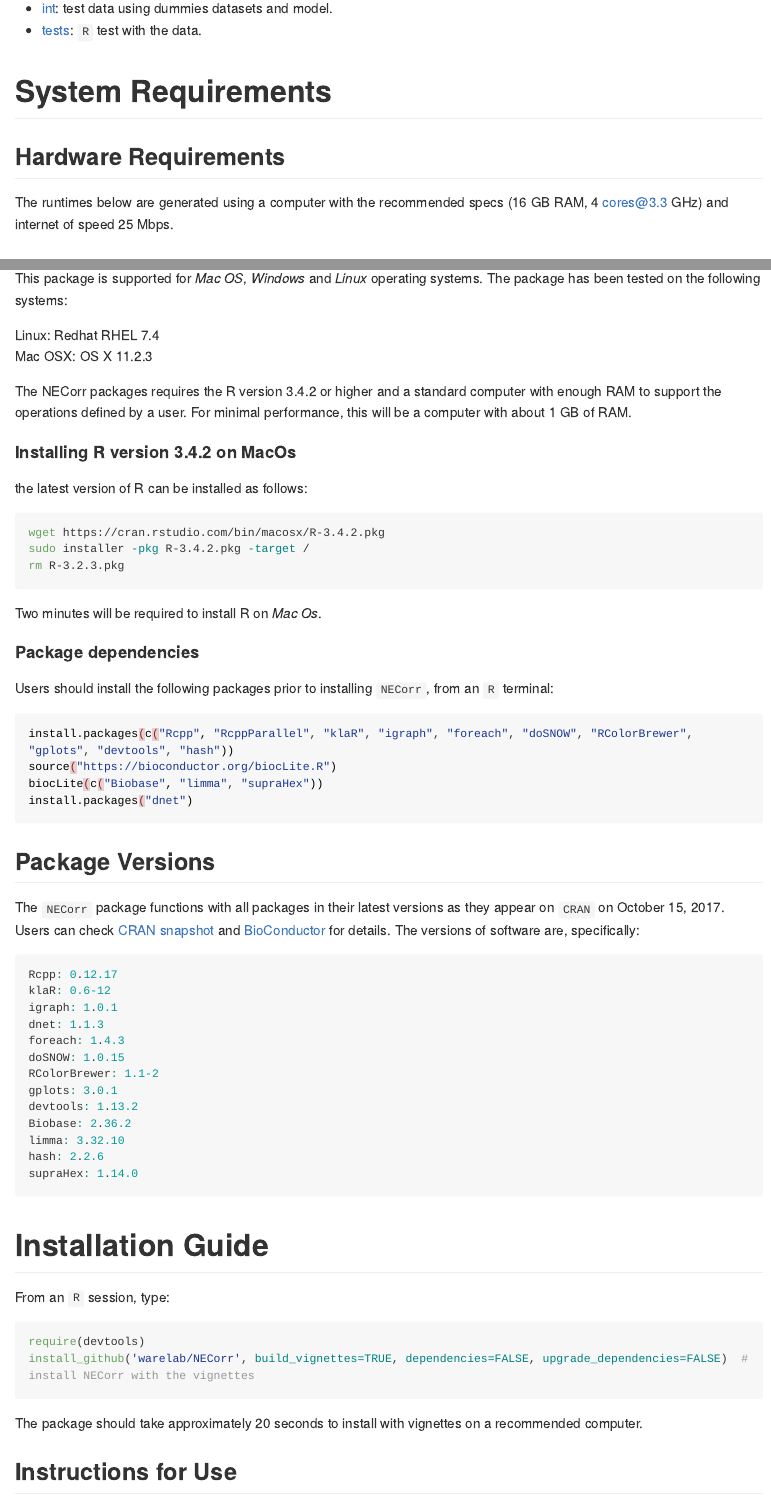
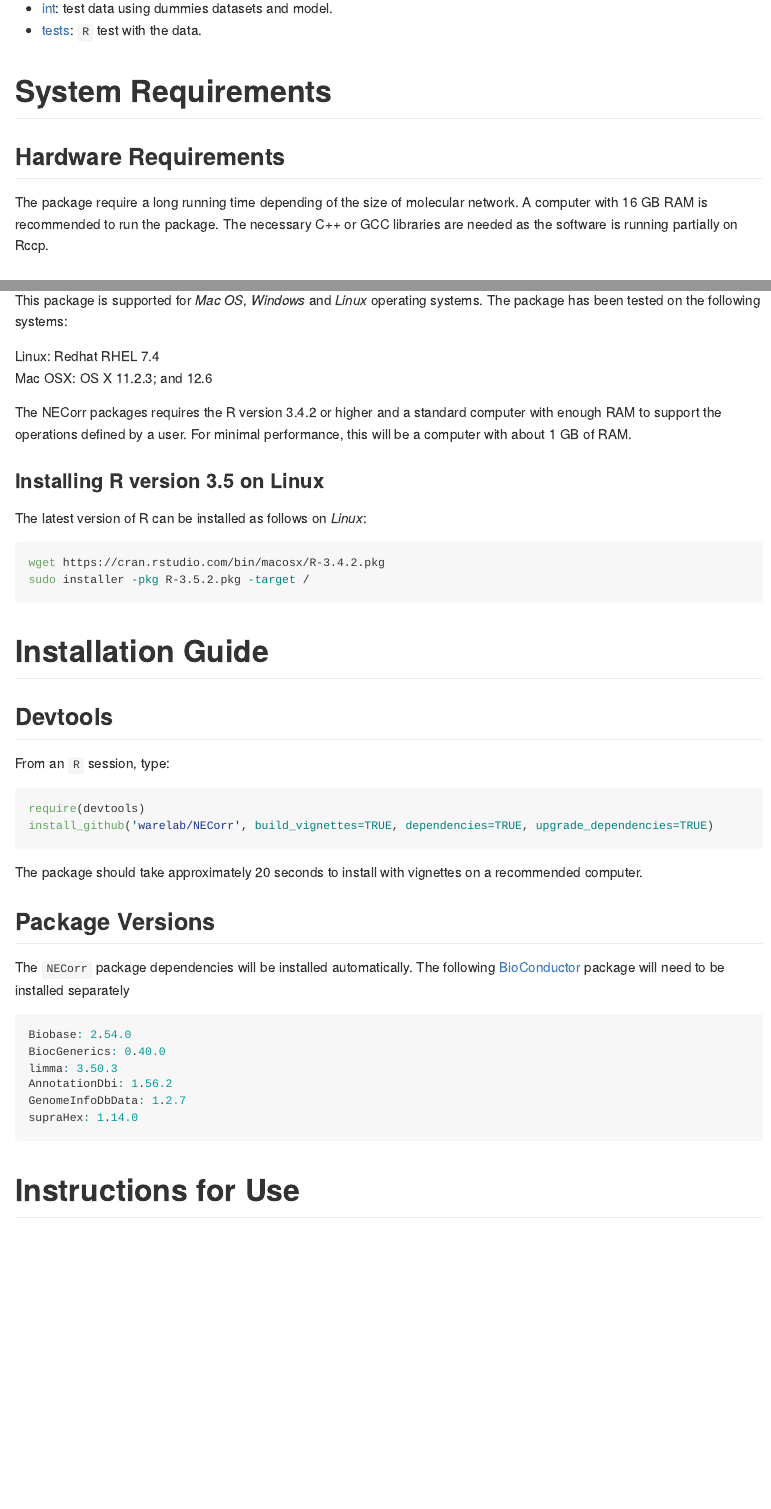
Before and after one commit to warelab/NECorr, an R Markdown document (README.Rmd): the page in a window 1100 px wide, from 720 px down, and a second part further down, joined at a grey line. The pictures show the output file README.md that the author committed with the source, drawn offline in the style of GitHub; long lines of code are wrapped.

Commit message:
preparation of the publication_readme

````diff
--- a/README.Rmd
+++ b/README.Rmd
@@ -32,7 +32,8 @@ NECorr is a R package based on multiple-criteria decision-making algorithms. Wit
 
 ## Hardware Requirements
 
-The runtimes below are generated using a computer with the recommended specs (16 GB RAM, 4 [cores\@3.3](mailto:cores@3.3){.email} GHz) and internet of speed 25 Mbps.
+The package require a long running time depending of the size of molecular network. A computer with 16 GB RAM is recommended to run the package.
+The necessary C++ or GCC libraries are needed as the software is running partially on Rccp.
 
 ## Software Requirements
 
@@ -41,66 +42,47 @@ The runtimes below are generated using a computer with the recommended specs (16
 This package is supported for *Mac OS*, *Windows* and *Linux* operating systems. The package has been tested on the following systems:
 
 Linux: Redhat RHEL 7.4\
-Mac OSX: OS X 11.2.3
+Mac OSX: OS X 11.2.3; and 12.6
 
 The NECorr packages requires the R version 3.4.2 or higher and a standard computer with enough RAM to support the operations defined by a user. For minimal performance, this will be a computer with about 1 GB of RAM.
 
-#### Installing R version 3.4.2 on MacOs
+### Installing R version 3.5 on Linux
 
-the latest version of R can be installed as follows:
+The latest version of R can be installed as follows on *Linux*:
 
 ```{bash eval=FALSE, include=TRUE}
 wget https://cran.rstudio.com/bin/macosx/R-3.4.2.pkg
-sudo installer -pkg R-3.4.2.pkg -target /
-rm R-3.2.3.pkg
-```
+sudo installer -pkg R-3.5.2.pkg -target /
 
-Two minutes will be required to install R on *Mac Os*.
-
-#### Package dependencies
-
-Users should install the following packages prior to installing `NECorr`, from an `R` terminal:
-
-```{bash eval=FALSE, include=TRUE}
-install.packages(c("Rcpp", "RcppParallel", "klaR", "igraph", "foreach", "doSNOW", "RColorBrewer", "gplots", "devtools", "hash"))
-source("https://bioconductor.org/biocLite.R")
-biocLite(c("Biobase", "limma", "supraHex"))
-install.packages("dnet")
-
-```
-
-## Package Versions
-
-The `NECorr` package functions with all packages in their latest versions as they appear on `CRAN` on October 15, 2017. Users can check [CRAN snapshot](https://mran.microsoft.com/timemachine/) and [BioConductor](https://www.bioconductor.org/) for details. The versions of software are, specifically:
-
-```{r eval=FALSE, include=TRUE}
-Rcpp: 0.12.17
-klaR: 0.6-12
-igraph: 1.0.1
-dnet: 1.1.3
-foreach: 1.4.3
-doSNOW: 1.0.15
-RColorBrewer: 1.1-2
-gplots: 3.0.1
-devtools: 1.13.2
-Biobase: 2.36.2
-limma: 3.32.10
-hash: 2.2.6
-supraHex: 1.14.0
 ```
 
 # Installation Guide {#installation-guide}
 
+## Devtools
 From an `R` session, type:
 
 ```{r eval=FALSE, include=TRUE}
 require(devtools)
-install_github('warelab/NECorr', build_vignettes=TRUE, dependencies=FALSE, upgrade_dependencies=FALSE)  # install NECorr with the vignettes
+install_github('warelab/NECorr', build_vignettes=TRUE, dependencies=TRUE, upgrade_dependencies=TRUE)
 ```
 
 The package should take approximately 20 seconds to install with vignettes on a recommended computer.
 
-## Instructions for Use {#instructions-for-use}
+## Package Versions
+
+The `NECorr` package dependencies will be installed automatically.
+The following [BioConductor](https://www.bioconductor.org/) package will need to be installed separately
+
+```{r eval=FALSE, include=TRUE}
+Biobase: 2.54.0
+BiocGenerics: 0.40.0
+limma: 3.50.3
+AnnotationDbi: 1.56.2
+GenomeInfoDbData: 1.2.7
+supraHex: 1.14.0
+```
+
+# Instructions for Use {#instructions-for-use}
 
 Please see the vignettes for help using the package:
 
````
Also changed, not shown: README.md, README.Rmd (8 more changed lines).
